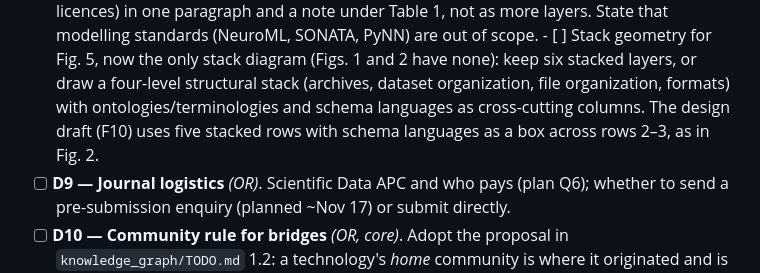
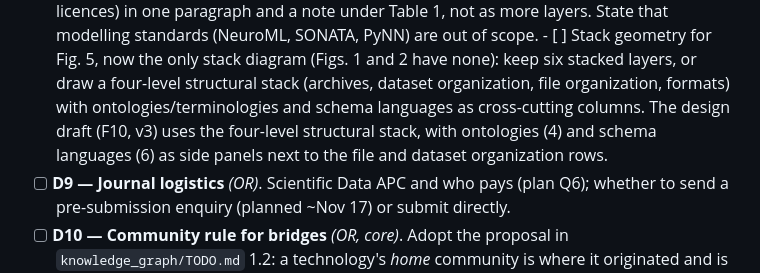
Before and after one commit to brain-bbqs/standards_paper, a Markdown page: plan/TODO.md, the part around the change. GitHub-like rendering.

```diff
--- a/plan/TODO.md
+++ b/plan/TODO.md
@@ -56,8 +56,8 @@ Knowledge-graph issues: `knowledge_graph/TODO.md` (summarized in section 5 below
       - [ ] Stack geometry for Fig. 5, now the only stack diagram (Figs. 1 and 2 have none): keep six stacked
             layers, or draw a four-level structural stack (archives, dataset organization, file
             organization, formats) with ontologies/terminologies and schema languages as cross-cutting
-            columns. The design draft (F10) uses five stacked rows with schema languages as a box across
-            rows 2–3, as in Fig. 2.
+            columns. The design draft (F10, v3) uses the four-level structural stack, with ontologies (4) and
+            schema languages (6) as side panels next to the file and dataset organization rows.
 - [ ] **D9 — Journal logistics** *(OR)*. Scientific Data APC and who pays (plan Q6); whether to send a
       pre-submission enquiry (planned ~Nov 17) or submit directly.
 - [ ] **D10 — Community rule for bridges** *(OR, core)*. Adopt the proposal in
```
Also changed, not shown: draft/12_figures_tables.md (+8 -7 lines), figures/fig5_bbqs_stack/README.md (+4 -4 lines), figures/fig5_bbqs_stack/fig5_bbqs_stack_design.png, 1 other file.
